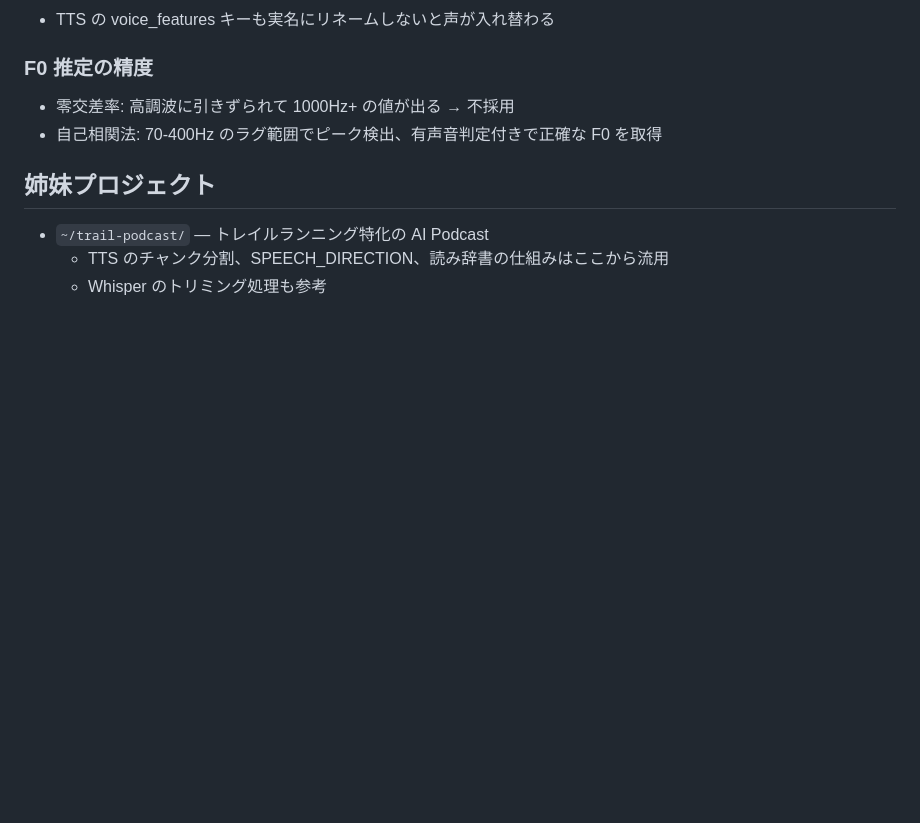
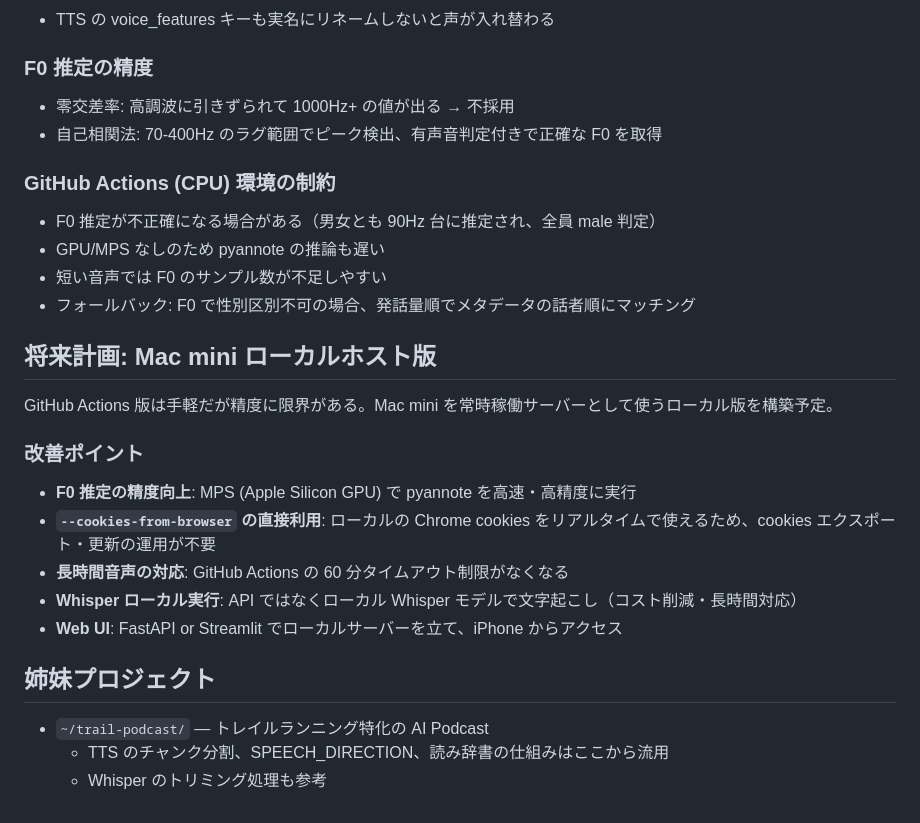
Before and after one commit to silverbuckle/podcast-translator, a Markdown page: docs/DEVELOPMENT.md, the part around the change. GitHub-like rendering; blank space fills up the shorter version.

Commit message:
Document GitHub Actions limitations and Mac mini local version plan
Co-Authored-By: Claude Opus 4.6 <noreply@anthropic.com>

```diff
--- a/docs/DEVELOPMENT.md
+++ b/docs/DEVELOPMENT.md
@@ -148,6 +148,23 @@ podcast-translator/
 - 零交差率: 高調波に引きずられて 1000Hz+ の値が出る → 不採用
 - 自己相関法: 70-400Hz のラグ範囲でピーク検出、有声音判定付きで正確な F0 を取得
 
+### GitHub Actions (CPU) 環境の制約
+- F0 推定が不正確になる場合がある（男女とも 90Hz 台に推定され、全員 male 判定）
+- GPU/MPS なしのため pyannote の推論も遅い
+- 短い音声では F0 のサンプル数が不足しやすい
+- フォールバック: F0 で性別区別不可の場合、発話量順でメタデータの話者順にマッチング
+
+## 将来計画: Mac mini ローカルホスト版
+
+GitHub Actions 版は手軽だが精度に限界がある。Mac mini を常時稼働サーバーとして使うローカル版を構築予定。
+
+### 改善ポイント
+- **F0 推定の精度向上**: MPS (Apple Silicon GPU) で pyannote を高速・高精度に実行
+- **`--cookies-from-browser` の直接利用**: ローカルの Chrome cookies をリアルタイムで使えるため、cookies エクスポート・更新の運用が不要
+- **長時間音声の対応**: GitHub Actions の 60 分タイムアウト制限がなくなる
+- **Whisper ローカル実行**: API ではなくローカル Whisper モデルで文字起こし（コスト削減・長時間対応）
+- **Web UI**: FastAPI or Streamlit でローカルサーバーを立て、iPhone からアクセス
+
 ## 姉妹プロジェクト
 
 - `~/trail-podcast/` — トレイルランニング特化の AI Podcast
```
